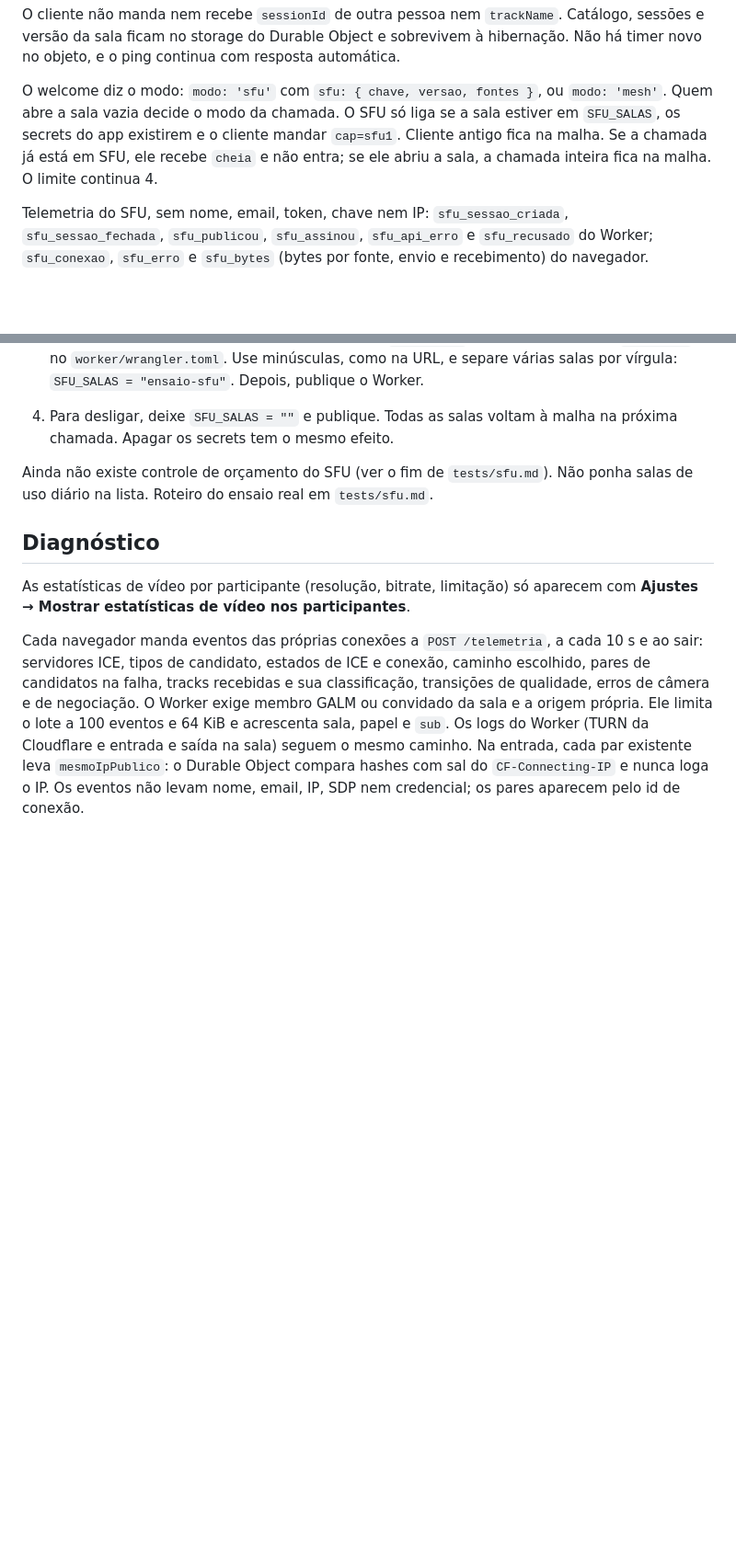
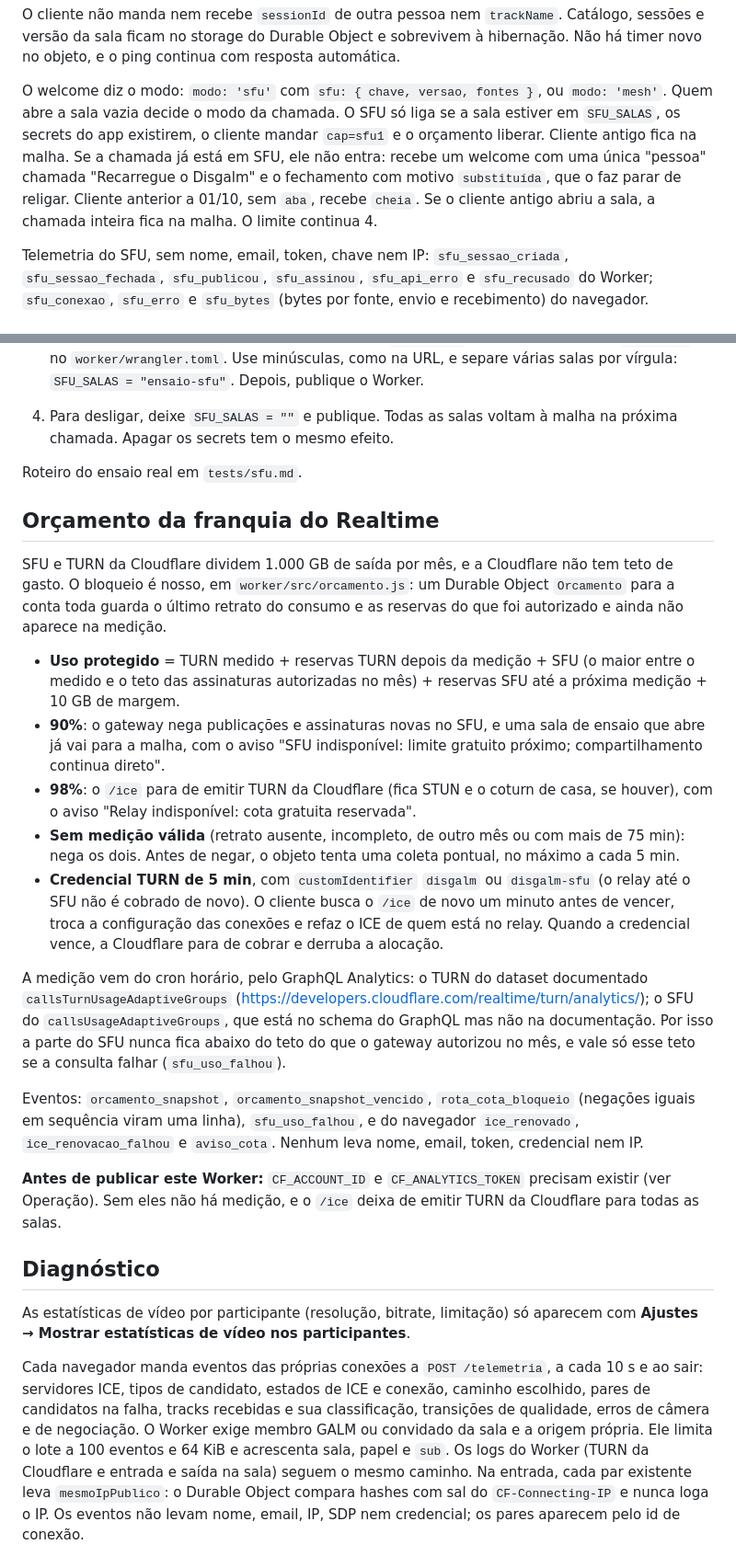
Before and after one commit to galm-dev/disgalm.galm.ai, a Markdown page: README.md, 2 parts joined by grey strips. Shown at 92% size. GitHub-like rendering; blank space fills up the shorter version.

Commit message:
Document the Realtime budget, its secrets and rehearsal steps
Co-Authored-By: Claude Opus 5.5 (1M context) <noreply@anthropic.com>

```diff
--- a/README.md
+++ b/README.md
@@ -120,9 +120,12 @@ resposta automática.
 
 O welcome diz o modo: `modo: 'sfu'` com `sfu: { chave, versao, fontes }`, ou
 `modo: 'mesh'`. Quem abre a sala vazia decide o modo da chamada. O SFU só liga
-se a sala estiver em `SFU_SALAS`, os secrets do app existirem e o cliente
-mandar `cap=sfu1`. Cliente antigo fica na malha. Se a chamada já está em SFU,
-ele recebe `cheia` e não entra; se ele abriu a sala, a chamada inteira fica na
+se a sala estiver em `SFU_SALAS`, os secrets do app existirem, o cliente
+mandar `cap=sfu1` e o orçamento liberar. Cliente antigo fica na malha. Se a
+chamada já está em SFU, ele não entra: recebe um welcome com uma única
+"pessoa" chamada "Recarregue o Disgalm" e o fechamento com motivo
+`substituída`, que o faz parar de religar. Cliente anterior a 01/10, sem `aba`,
+recebe `cheia`. Se o cliente antigo abriu a sala, a chamada inteira fica na
 malha. O limite continua 4.
 
 Telemetria do SFU, sem nome, email, token, chave nem IP: `sfu_sessao_criada`,
@@ -152,9 +155,48 @@ fonte, envio e recebimento) do navegador.
 4. Para desligar, deixe `SFU_SALAS = ""` e publique. Todas as salas voltam à
    malha na próxima chamada. Apagar os secrets tem o mesmo efeito.
 
-Ainda não existe controle de orçamento do SFU (ver o fim de `tests/sfu.md`).
-Não ponha salas de uso diário na lista. Roteiro do ensaio real em
-`tests/sfu.md`.
+Roteiro do ensaio real em `tests/sfu.md`.
+
+## Orçamento da franquia do Realtime
+
+SFU e TURN da Cloudflare dividem 1.000 GB de saída por mês, e a Cloudflare não
+tem teto de gasto. O bloqueio é nosso, em `worker/src/orcamento.js`: um Durable
+Object `Orcamento` para a conta toda guarda o último retrato do consumo e as
+reservas do que foi autorizado e ainda não aparece na medição.
+
+- **Uso protegido** = TURN medido + reservas TURN depois da medição + SFU (o
+  maior entre o medido e o teto das assinaturas autorizadas no mês) + reservas
+  SFU até a próxima medição + 10 GB de margem.
+- **90%**: o gateway nega publicações e assinaturas novas no SFU, e uma sala de
+  ensaio que abre já vai para a malha, com o aviso "SFU indisponível: limite
+  gratuito próximo; compartilhamento continua direto".
+- **98%**: o `/ice` para de emitir TURN da Cloudflare (fica STUN e o coturn de
+  casa, se houver), com o aviso "Relay indisponível: cota gratuita reservada".
+- **Sem medição válida** (retrato ausente, incompleto, de outro mês ou com
+  mais de 75 min): nega os dois. Antes de negar, o objeto tenta uma coleta
+  pontual, no máximo a cada 5 min.
+- **Credencial TURN de 5 min**, com `customIdentifier` `disgalm` ou
+  `disgalm-sfu` (o relay até o SFU não é cobrado de novo). O cliente busca o
+  `/ice` de novo um minuto antes de vencer, troca a configuração das conexões
+  e refaz o ICE de quem está no relay. Quando a credencial vence, a Cloudflare
+  para de cobrar e derruba a alocação.
+
+A medição vem do cron horário, pelo GraphQL Analytics: o TURN do dataset
+documentado `callsTurnUsageAdaptiveGroups`
+(<https://developers.cloudflare.com/realtime/turn/analytics/>); o SFU do
+`callsUsageAdaptiveGroups`, que está no schema do GraphQL mas não na
+documentação. Por isso a parte do SFU nunca fica abaixo do teto do que o
+gateway autorizou no mês, e vale só esse teto se a consulta falhar
+(`sfu_uso_falhou`).
+
+Eventos: `orcamento_snapshot`, `orcamento_snapshot_vencido`,
+`rota_cota_bloqueio` (negações iguais em sequência viram uma linha),
+`sfu_uso_falhou`, e do navegador `ice_renovado`, `ice_renovacao_falhou` e
+`aviso_cota`. Nenhum leva nome, email, token, credencial nem IP.
+
+**Antes de publicar este Worker:** `CF_ACCOUNT_ID` e `CF_ANALYTICS_TOKEN`
+precisam existir (ver Operação). Sem eles não há medição, e o `/ice` deixa de
+emitir TURN da Cloudflare para todas as salas.
 
 ## Diagnóstico
 
```
Also changed, not shown: other parts of README.md (+3 -2 lines), 1 other file.
